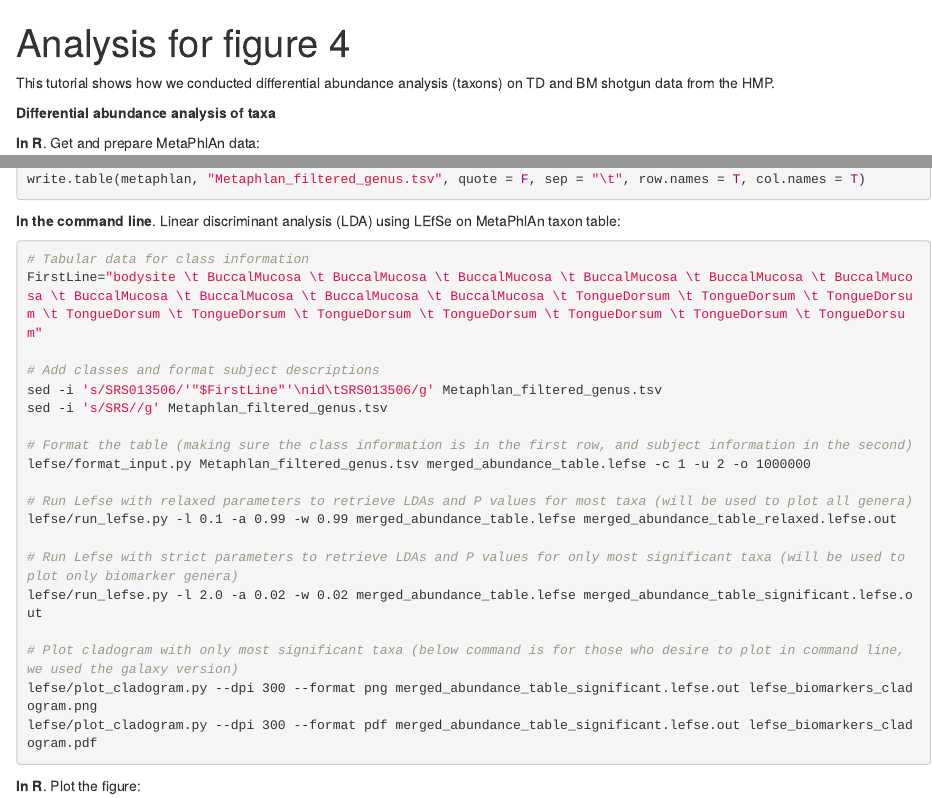
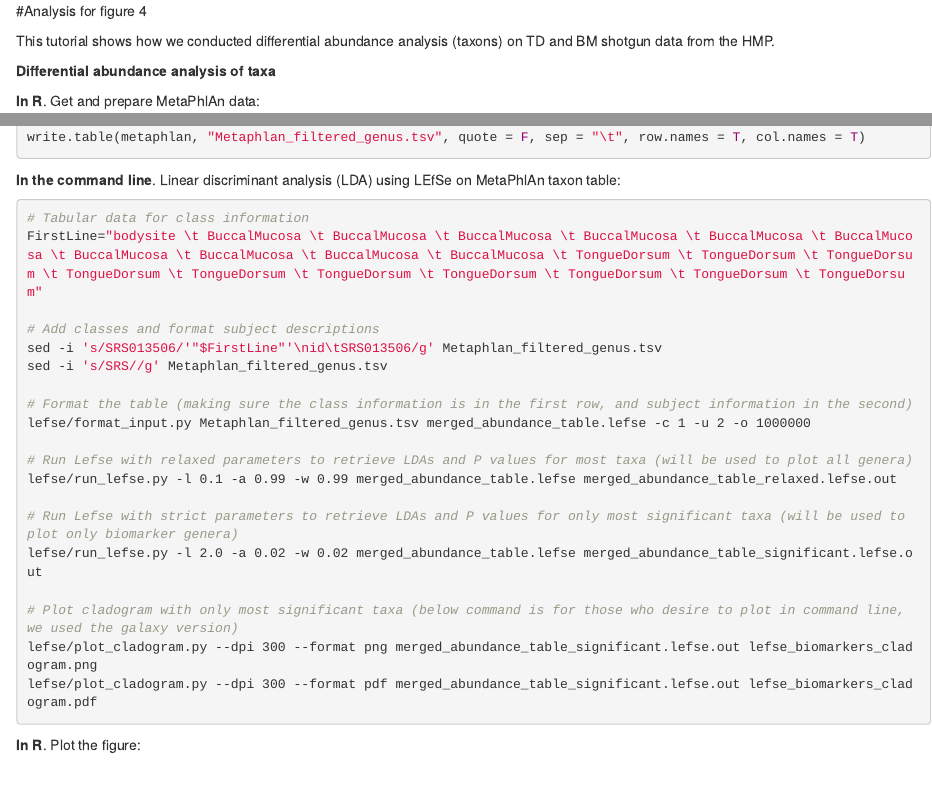
Before and after one commit to andrewmaltezthomas/comparativemetagenomics, an R Markdown document (figure4.Rmd): the page in a window 1100 px wide, from its top, and a second part further down, joined at a grey line. Rendered offline with R 4.5, knitr and Pandoc, with nearby package versions.

Commit message:
Update and rename figure4.rmd to figure4.Rmd

```diff
--- a/figure4.rmd
+++ b/figure4.Rmd
@@ -1,9 +1,4 @@
----
-title: "Analysis for figure 4"
-output:
-  html_document:
-    theme: default
----
+#Analysis for figure 4
 
 This tutorial shows how we conducted differential abundance analysis (taxons) on TD and BM shotgun data from the HMP.
 
```
